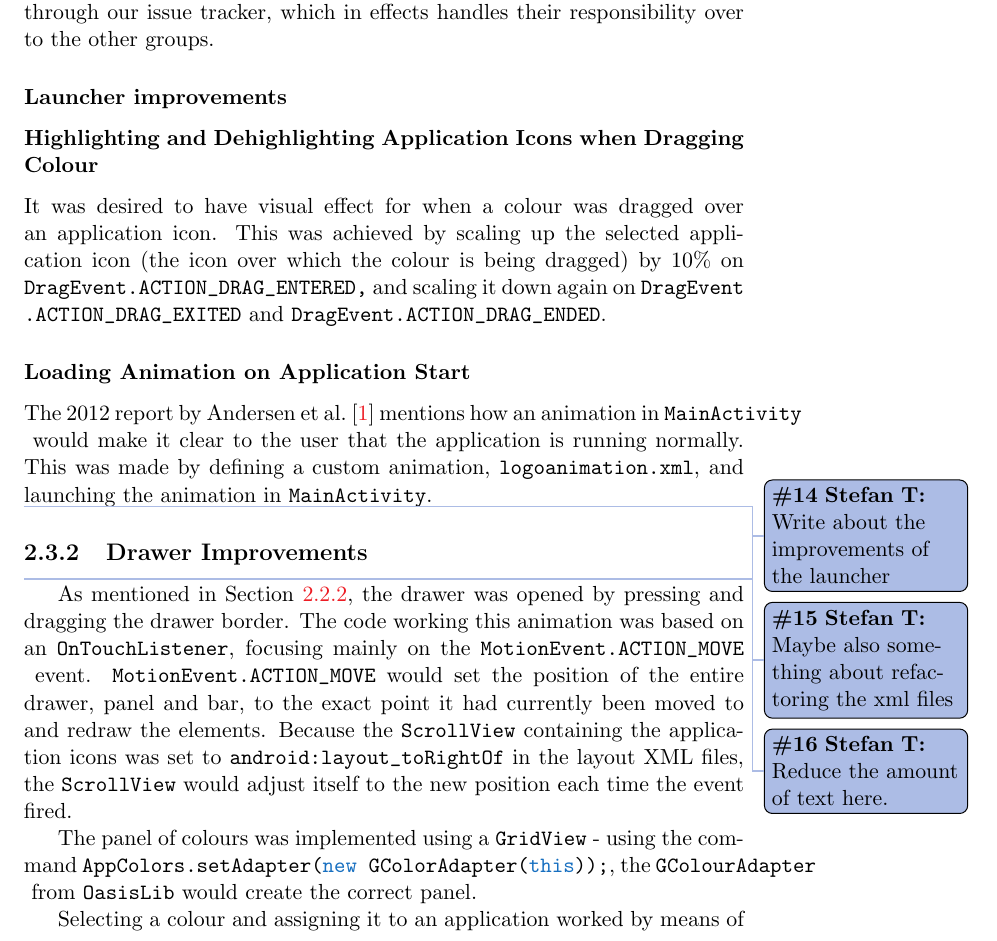
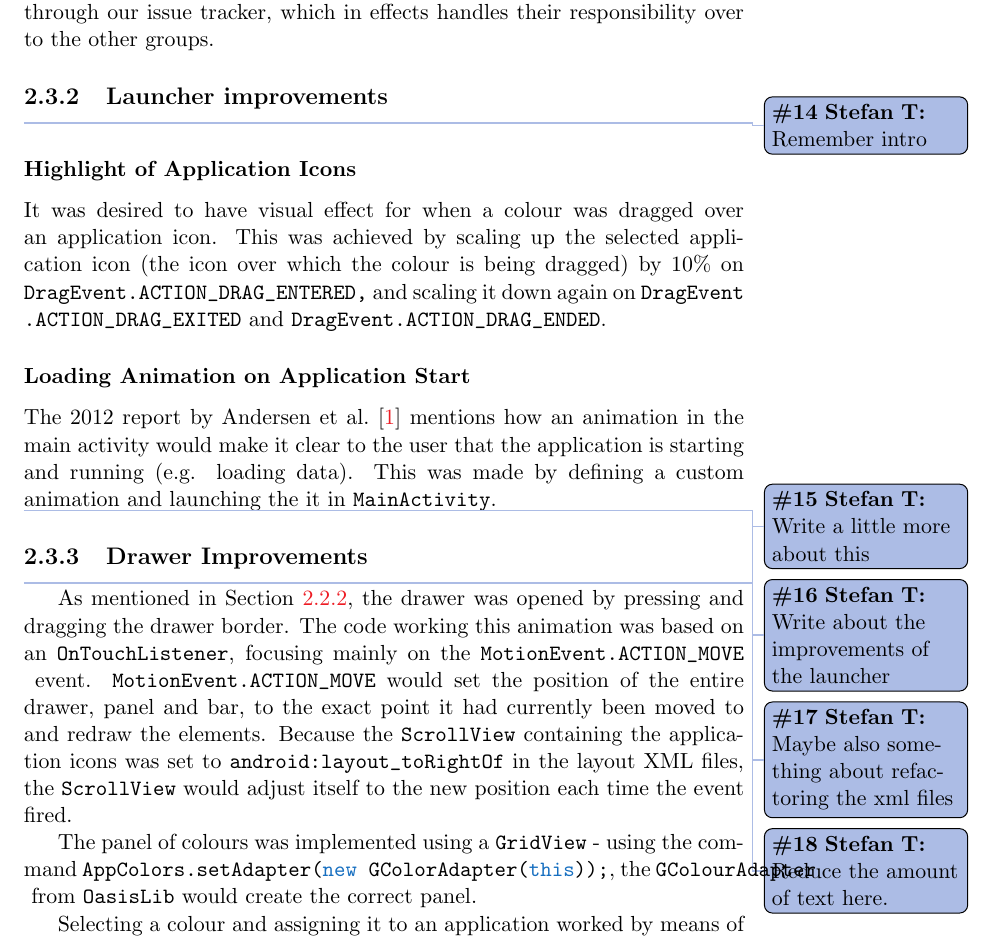
Before and after one commit to frmi/sw605f14-latex, a LaTeX thesis (master.tex, which reads documents/Sprint1/development/launcher-improvements.tex): part of page 22 of 64, cut so that both start at the same text. Compiled offline with pdfLaTeX.

Commit message:
Refactored

```diff
--- a/documents/Sprint1/development/launcher-improvements.tex
+++ b/documents/Sprint1/development/launcher-improvements.tex
@@ -1,12 +1,13 @@
-\subsubsection{Launcher improvements}
+\subsection{Launcher improvements}
+\thilemann{Remember intro}
 
-\subsubsection*{Highlighting and Dehighlighting Application Icons when Dragging Colour}
+\subsubsection{Highlight of Application Icons}
 It was desired to have visual effect for when a colour was dragged over an application icon.
 This was achieved by scaling up the selected application icon (the icon over which the colour is being dragged) by 10\% on \lstinline{DragEvent.ACTION_DRAG_ENTERED,} and scaling it down again on \lstinline{DragEvent.ACTION_DRAG_EXITED} and \lstinline{DragEvent.ACTION_DRAG_ENDED}.
 
-\subsubsection*{Loading Animation on Application Start}
-The 2012 report by \citet{launcher2012} mentions how an animation in \lstinline{MainActivity} would make it clear to the user that the application is running normally.
-This was made by defining a custom animation, \lstinline{logoanimation.xml}, and launching the animation in \lstinline{MainActivity}.
+\subsubsection{Loading Animation on Application Start}
+The 2012 report by \citet{launcher2012} mentions how an animation in the main activity would make it clear to the user that the application is starting and running (e.g. loading data).
+This was made by defining a custom animation and launching the it in \lstinline{MainActivity}. \thilemann{Write a little more about this}
 
 \thilemann{Write about the improvements of the launcher}
 \thilemann{Maybe also something about refactoring the xml files}
```
